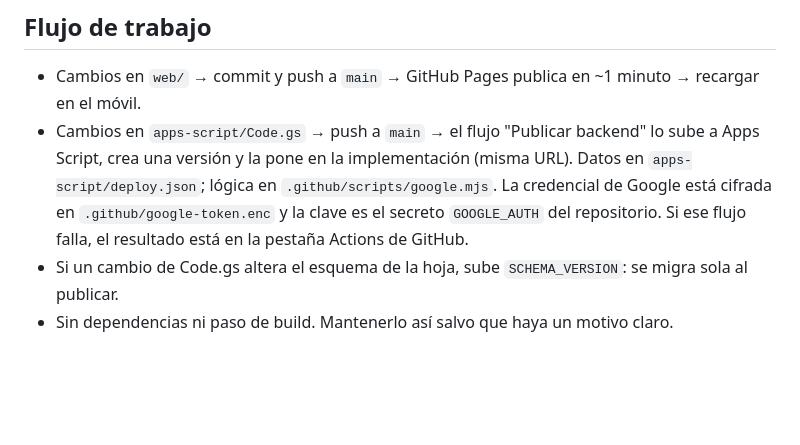
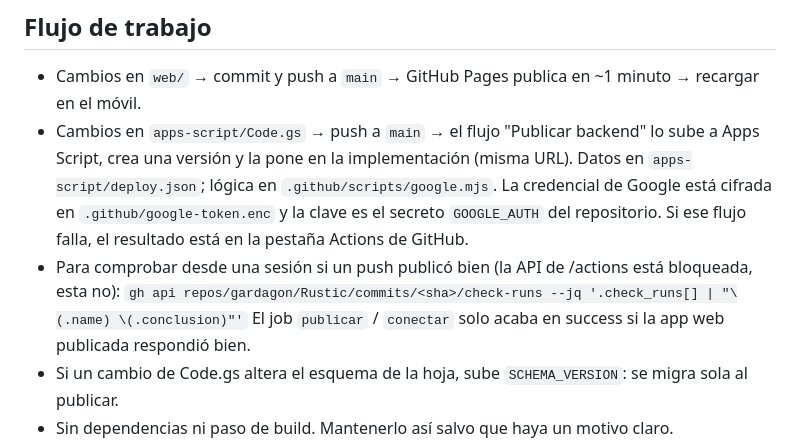
Before and after one commit to gardagon/Rustic, a Markdown page: CLAUDE.md, the part around the change. Rendered like a GitHub page; blank space fills up the shorter version.

Commit message:
CLAUDE.md: cómo comprobar la publicación del backend
Co-Authored-By: Claude Opus 5.5 <noreply@anthropic.com>
Claude-Session: https://claude.ai/code/session_01SJgVbeK8TEkti2MzTwZS1B

```diff
--- a/CLAUDE.md
+++ b/CLAUDE.md
@@ -66,6 +66,9 @@ Decisiones tomadas:
   versión y la pone en la implementación (misma URL). Datos en `apps-script/deploy.json`; lógica en
   `.github/scripts/google.mjs`. La credencial de Google está cifrada en `.github/google-token.enc` y la clave es el
   secreto `GOOGLE_AUTH` del repositorio. Si ese flujo falla, el resultado está en la pestaña Actions de GitHub.
+- Para comprobar desde una sesión si un push publicó bien (la API de /actions está bloqueada, esta no):
+  `gh api repos/gardagon/Rustic/commits/<sha>/check-runs --jq '.check_runs[] | "\(.name) \(.conclusion)"'`
+  El job `publicar` / `conectar` solo acaba en success si la app web publicada respondió bien.
 - Si un cambio de Code.gs altera el esquema de la hoja, sube `SCHEMA_VERSION`: se migra sola al publicar.
 - Sin dependencias ni paso de build. Mantenerlo así salvo que haya un motivo claro.
 - Probar en local: `cd web && python3 -m http.server 8000`.
```
